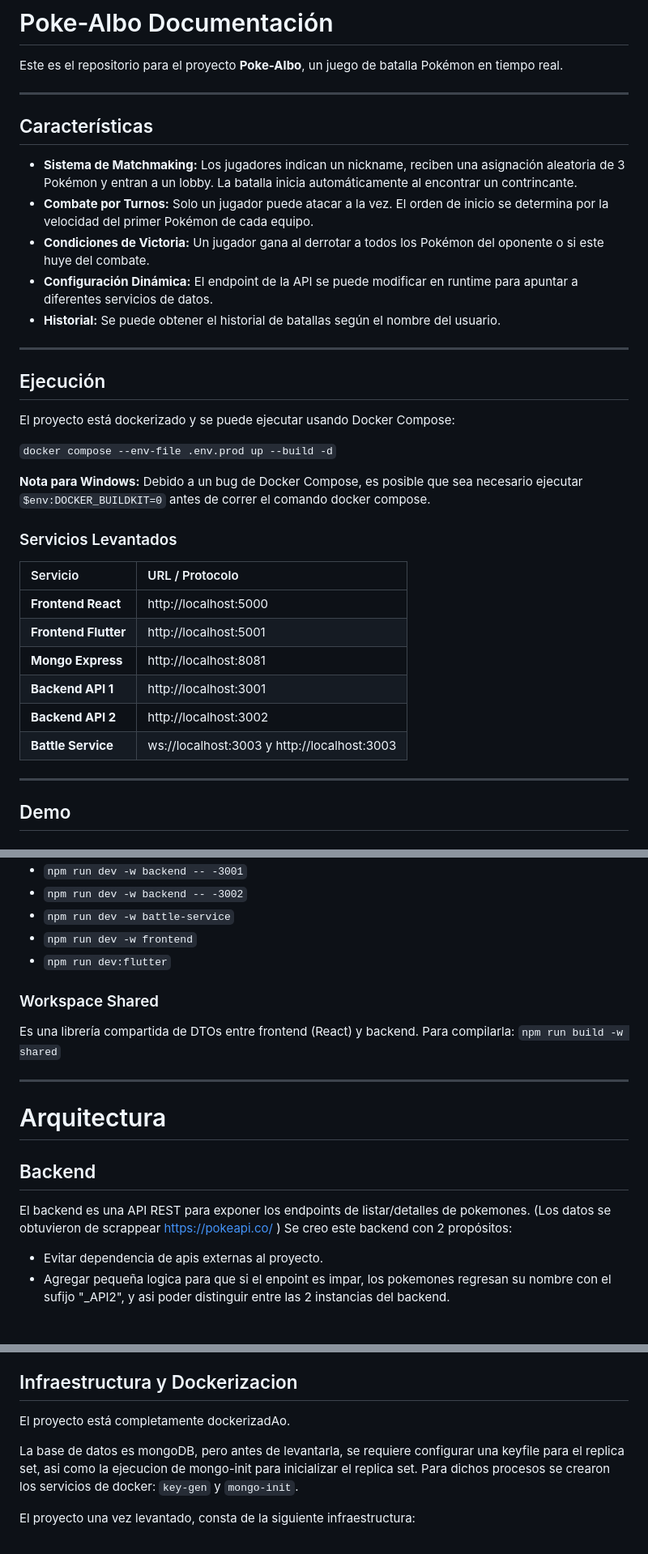
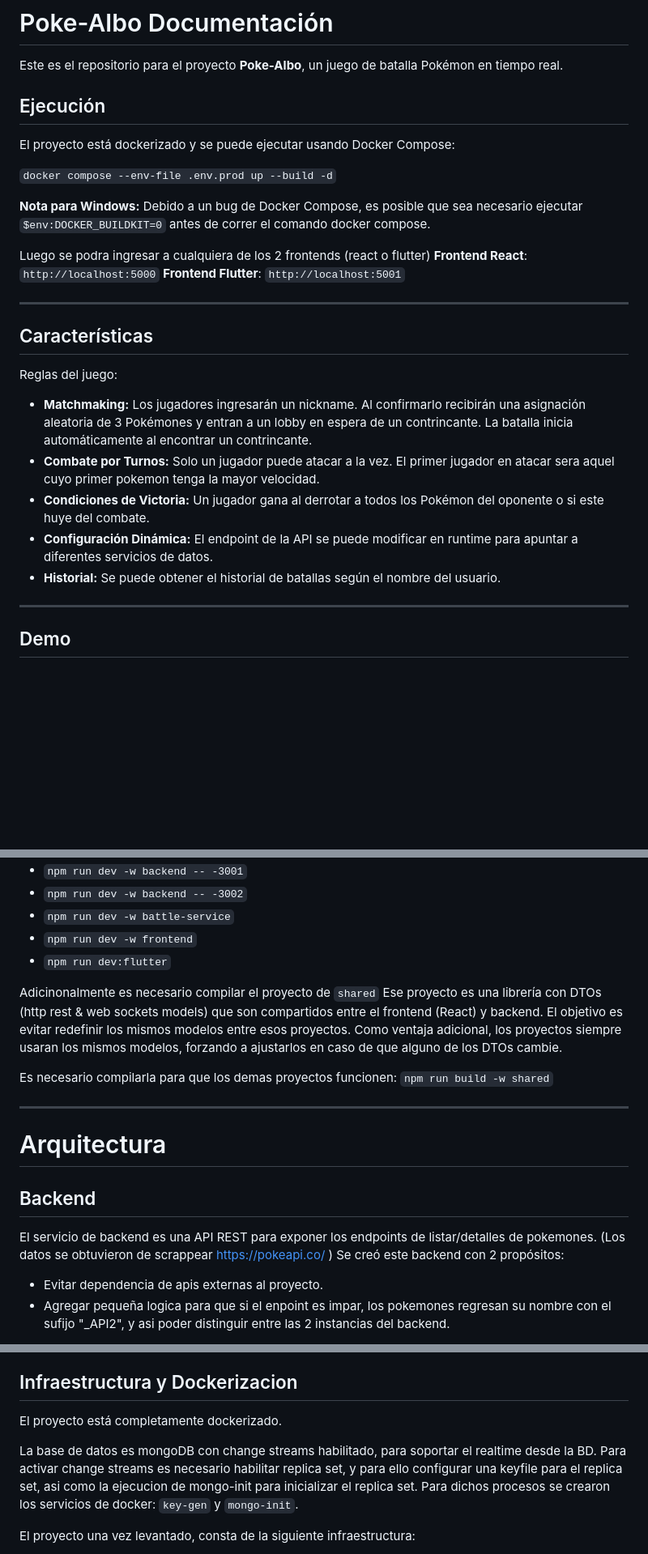
Before and after one commit to eduardoagpi/pokemon-battle, a Markdown page: README.md, 3 parts joined by grey strips. Shown at 81% size. Rendered like a GitHub page; blank space fills up the shorter version.

```diff
--- a/README.md
+++ b/README.md
@@ -1,18 +1,6 @@
 # Poke-Albo Documentación
 
 Este es el repositorio para el proyecto **Poke-Albo**, un juego de batalla Pokémon en tiempo real.
-
----
-
-## Características
-
-- **Sistema de Matchmaking:** Los jugadores indican un nickname, reciben una asignación aleatoria de 3 Pokémon y entran a un lobby. La batalla inicia automáticamente al encontrar un contrincante.
-- **Combate por Turnos:** Solo un jugador puede atacar a la vez. El orden de inicio se determina por la velocidad del primer Pokémon de cada equipo.
-- **Condiciones de Victoria:** Un jugador gana al derrotar a todos los Pokémon del oponente o si este huye del combate.
-- **Configuración Dinámica:** El endpoint de la API se puede modificar en runtime para apuntar a diferentes servicios de datos.
-- **Historial:** Se puede obtener el historial de batallas según el nombre del usuario.
-
----
 
 ## Ejecución
 
@@ -20,18 +8,22 @@ El proyecto está dockerizado y se puede ejecutar usando Docker Compose:
 
 `docker compose --env-file .env.prod up --build -d`
 
+
 **Nota para Windows:** Debido a un bug de Docker Compose, es posible que sea necesario ejecutar `$env:DOCKER_BUILDKIT=0` antes de correr el comando docker compose.
 
-### Servicios Levantados
+Luego se podra ingresar a cualquiera de los 2 frontends (react o flutter)
+**Frontend React**: `http://localhost:5000`
+**Frontend Flutter**: `http://localhost:5001`
 
-| Servicio | URL / Protocolo |
-| :--- | :--- |
-| **Frontend React** | http://localhost:5000 |
-| **Frontend Flutter** | http://localhost:5001 |
-| **Mongo Express** | http://localhost:8081 |
-| **Backend API 1** | http://localhost:3001 |
-| **Backend API 2** | http://localhost:3002 |
-| **Battle Service** | ws://localhost:3003 y http://localhost:3003 |
+---
+
+## Características
+Reglas del juego:
+- **Matchmaking:** Los jugadores ingresarán un nickname. Al confirmarlo recibirán una asignación aleatoria de 3 Pokémones y entran a un lobby en espera de un contrincante. La batalla inicia automáticamente al encontrar un contrincante.
+- **Combate por Turnos:** Solo un jugador puede atacar a la vez. El primer jugador en atacar sera aquel cuyo primer pokemon tenga la mayor velocidad.
+- **Condiciones de Victoria:** Un jugador gana al derrotar a todos los Pokémon del oponente o si este huye del combate.
+- **Configuración Dinámica:** El endpoint de la API se puede modificar en runtime para apuntar a diferentes servicios de datos.
+- **Historial:** Se puede obtener el historial de batallas según el nombre del usuario.
 
 ---
 
@@ -78,8 +82,10 @@ Levantar los servicios restantes desde el root usando npm:
 - `npm run dev -w frontend`
 - `npm run dev:flutter`
 
-### Workspace Shared
-Es una librería compartida de DTOs entre frontend (React) y backend. Para compilarla:
+Adicinonalmente es necesario compilar el proyecto de `shared`
+Ese proyecto es una librería con DTOs (http rest & web sockets models) que son compartidos entre el frontend (React) y backend. El objetivo es evitar redefinir los mismos modelos entre esos proyectos. Como ventaja adicional, los proyectos siempre usaran los mismos modelos, forzando a ajustarlos en caso de que alguno de los DTOs cambie.
+
+Es necesario compilarla para que los demas proyectos funcionen:
 `npm run build -w shared`
 
 ---
@@ -87,8 +93,8 @@ Es una librería compartida de DTOs entre frontend (React) y backend. Para compi
 # Arquitectura
 
 ## Backend
-El backend es una API REST para exponer los endpoints de listar/detalles de pokemones. (Los datos se obtuvieron de scrappear https://pokeapi.co/ )
-Se creo este backend con 2 propósitos:
+El servicio de backend es una API REST para exponer los endpoints de listar/detalles de pokemones. (Los datos se obtuvieron de scrappear https://pokeapi.co/ )
+Se creó este backend con 2 propósitos:
 - Evitar dependencia de apis externas al proyecto.
 - Agregar pequeña logica para que si el enpoint es impar, los pokemones regresan su nombre con el sufijo "_API2", y asi poder distinguir entre las 2 instancias del backend.
 
@@ -138,9 +144,9 @@ El frontend flutter genera una SPA y utiliza una clean architecture estricta, co
 - Views
 
 ## Infraestructura y Dockerizacion
-El proyecto está completamente dockerizadAo.
+El proyecto está completamente dockerizado.
 
-La base de datos es mongoDB, pero antes de levantarla, se requiere configurar una keyfile para el replica set, asi como la ejecucion de mongo-init para inicializar el replica set. Para dichos procesos se crearon los servicios de docker: `key-gen` y `mongo-init`.
+La base de datos es mongoDB con change streams habilitado, para soportar el realtime desde la BD. Para activar change streams es necesario habilitar replica set, y para ello configurar una keyfile para el replica set, asi como la ejecucion de mongo-init para inicializar el replica set. Para dichos procesos se crearon los servicios de docker: `key-gen` y `mongo-init`.
 
 El proyecto una vez levantado, consta de la siguiente infraestructura:
 
```
Also changed, not shown: other parts of README.md (+13 -1 lines).
